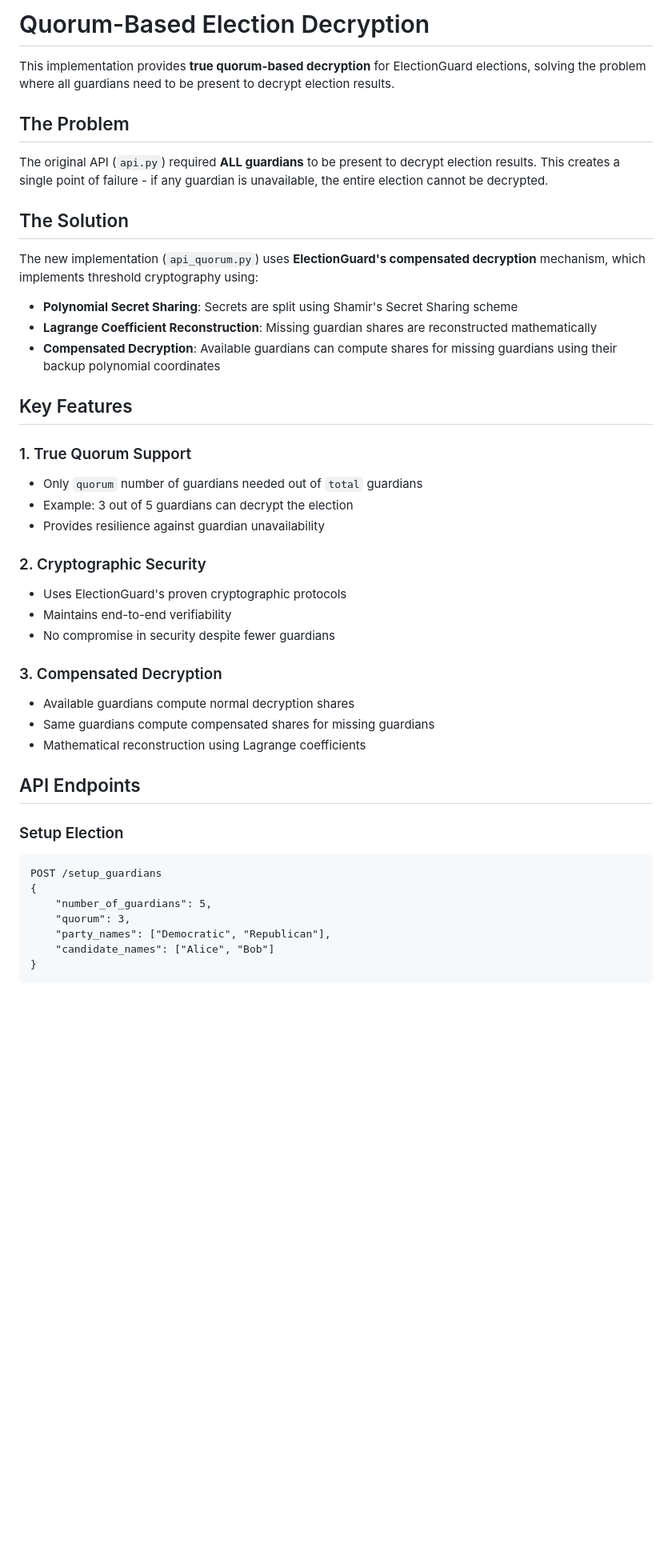
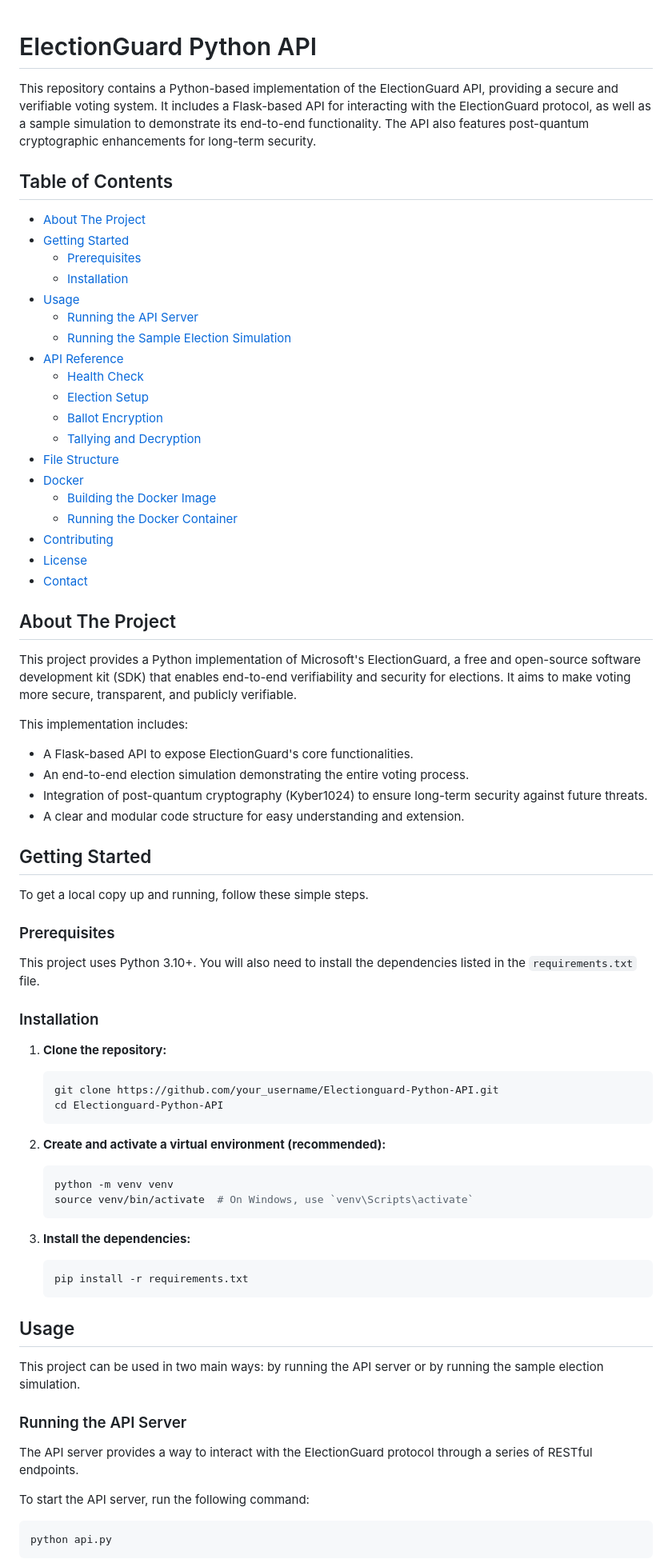
Before and after one commit to TAR2003/Electionguard-Python-API, a Markdown page: README.md, the part around one of its changes. Shown at 80% size. Drawn GitHub-style; blank space fills up the shorter version.

````diff
--- a/README.md
+++ b/README.md
@@ -1,46 +1,82 @@
-# Quorum-Based Election Decryption
 
-This implementation provides **true quorum-based decryption** for ElectionGuard elections, solving the problem where all guardians need to be present to decrypt election results.
+# ElectionGuard Python API
 
-## The Problem
+This repository contains a Python-based implementation of the ElectionGuard API, providing a secure and verifiable voting system. It includes a Flask-based API for interacting with the ElectionGuard protocol, as well as a sample simulation to demonstrate its end-to-end functionality. The API also features post-quantum cryptographic enhancements for long-term security.
 
-The original API (`api.py`) required **ALL guardians** to be present to decrypt election results. This creates a single point of failure - if any guardian is unavailable, the entire election cannot be decrypted.
+## Table of Contents
 
-## The Solution
+- [About The Project](#about-the-project)
+- [Getting Started](#getting-started)
+  - [Prerequisites](#prerequisites)
+  - [Installation](#installation)
+- [Usage](#usage)
+  - [Running the API Server](#running-the-api-server)
+  - [Running the Sample Election Simulation](#running-the-sample-election-simulation)
+- [API Reference](#api-reference)
+  - [Health Check](#health-check)
+  - [Election Setup](#election-setup)
+  - [Ballot Encryption](#ballot-encryption)
+  - [Tallying and Decryption](#tallying-and-decryption)
+- [File Structure](#file-structure)
+- [Docker](#docker)
+  - [Building the Docker Image](#building-the-docker-image)
+  - [Running the Docker Container](#running-the-docker-container)
+- [Contributing](#contributing)
+- [License](#license)
+- [Contact](#contact)
 
-The new implementation (`api_quorum.py`) uses **ElectionGuard's compensated decryption** mechanism, which implements threshold cryptography using:
+## About The Project
 
-- **Polynomial Secret Sharing**: Secrets are split using Shamir's Secret Sharing scheme
-- **Lagrange Coefficient Reconstruction**: Missing guardian shares are reconstructed mathematically
-- **Compensated Decryption**: Available guardians can compute shares for missing guardians using their backup polynomial coordinates
+This project provides a Python implementation of Microsoft's ElectionGuard, a free and open-source software development kit (SDK) that enables end-to-end verifiability and security for elections. It aims to make voting more secure, transparent, and publicly verifiable.
 
-## Key Features
+This implementation includes:
 
-### 1. True Quorum Support
-- Only `quorum` number of guardians needed out of `total` guardians
-- Example: 3 out of 5 guardians can decrypt the election
-- Provides resilience against guardian unavailability
+- A Flask-based API to expose ElectionGuard's core functionalities.
+- An end-to-end election simulation demonstrating the entire voting process.
+- Integration of post-quantum cryptography (Kyber1024) to ensure long-term security against future threats.
+- A clear and modular code structure for easy understanding and extension.
 
-### 2. Cryptographic Security
-- Uses ElectionGuard's proven cryptographic protocols
-- Maintains end-to-end verifiability
-- No compromise in security despite fewer guardians
+## Getting Started
 
-### 3. Compensated Decryption
-- Available guardians compute normal decryption shares
-- Same guardians compute compensated shares for missing guardians
-- Mathematical reconstruction using Lagrange coefficients
+To get a local copy up and running, follow these simple steps.
 
-## API Endpoints
+### Prerequisites
 
-### Setup Election
-```
-POST /setup_guardians
-{
-    "number_of_guardians": 5,
-    "quorum": 3,
-    "party_names": ["Democratic", "Republican"],
-    "candidate_names": ["Alice", "Bob"]
-}
+This project uses Python 3.10+. You will also need to install the dependencies listed in the `requirements.txt` file.
+
+### Installation
+
+1. **Clone the repository:**
+
+   ```sh
+   git clone https://github.com/your_username/Electionguard-Python-API.git
+   cd Electionguard-Python-API
+   ```
+
+2. **Create and activate a virtual environment (recommended):**
+
+   ```sh
+   python -m venv venv
+   source venv/bin/activate  # On Windows, use `venv\Scripts\activate`
+   ```
+
+3. **Install the dependencies:**
+
+   ```sh
+   pip install -r requirements.txt
+   ```
+
+## Usage
+
+This project can be used in two main ways: by running the API server or by running the sample election simulation.
+
+### Running the API Server
+
+The API server provides a way to interact with the ElectionGuard protocol through a series of RESTful endpoints.
+
+To start the API server, run the following command:
+
+```sh
+python api.py
 ```
 
````
Also changed, not shown: other parts of README.md (+80 -159 lines).
